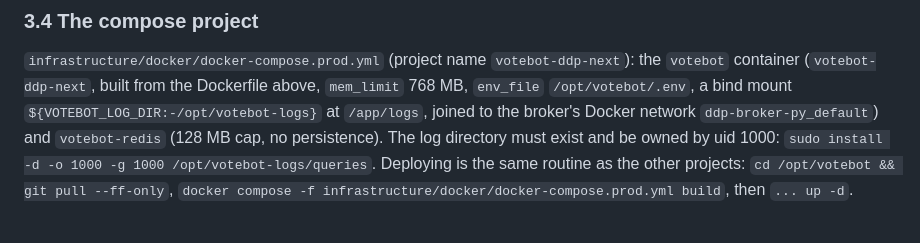
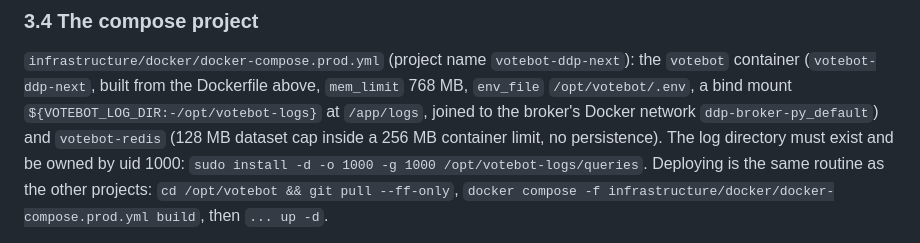
Before and after one commit to Digital-Democracy-Project/votebot, a Markdown page: docs/RUNBOOK-civic-host-ddp-next.md, the part around the change. Rendered like a GitHub page.

Commit message:
Runbook: Redis cap wording
Co-Authored-By: Claude Sonnet 5.5 <noreply@anthropic.com>

```diff
--- a/docs/RUNBOOK-civic-host-ddp-next.md
+++ b/docs/RUNBOOK-civic-host-ddp-next.md
@@ -210,7 +210,7 @@ health check fails with `DisallowedHost` because Django rejects requests address
 `infrastructure/docker/docker-compose.prod.yml` (project name `votebot-ddp-next`): the `votebot` container
 (`votebot-ddp-next`, built from the Dockerfile above, `mem_limit` 768 MB, `env_file` `/opt/votebot/.env`, a bind mount
 `${VOTEBOT_LOG_DIR:-/opt/votebot-logs}` at `/app/logs`, joined to the broker's Docker network `ddp-broker-py_default`) and
-`votebot-redis` (128 MB cap, no persistence). The log directory must exist and be owned by uid 1000:
+`votebot-redis` (128 MB dataset cap inside a 256 MB container limit, no persistence). The log directory must exist and be owned by uid 1000:
 `sudo install -d -o 1000 -g 1000 /opt/votebot-logs/queries`. Deploying is the same routine as the other projects:
 `cd /opt/votebot && git pull --ff-only`, `docker compose -f infrastructure/docker/docker-compose.prod.yml build`, then `... up -d`.
 
```
